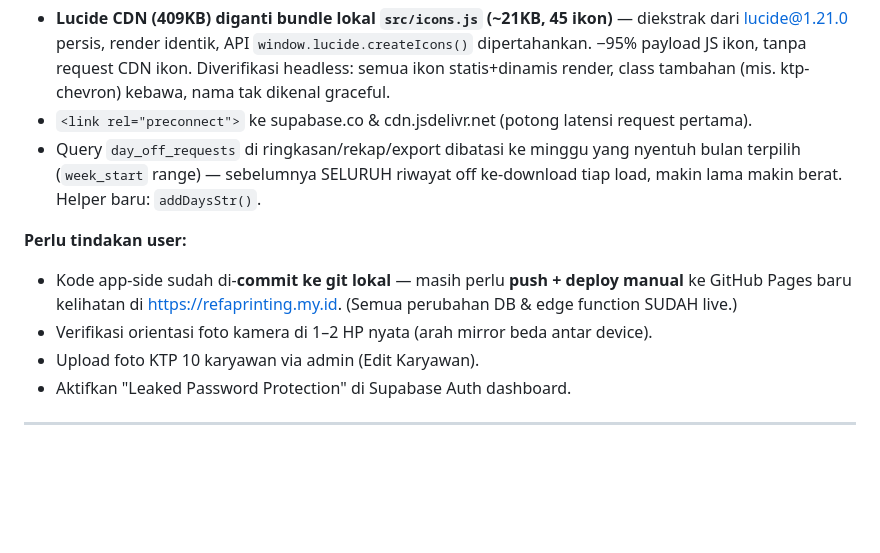
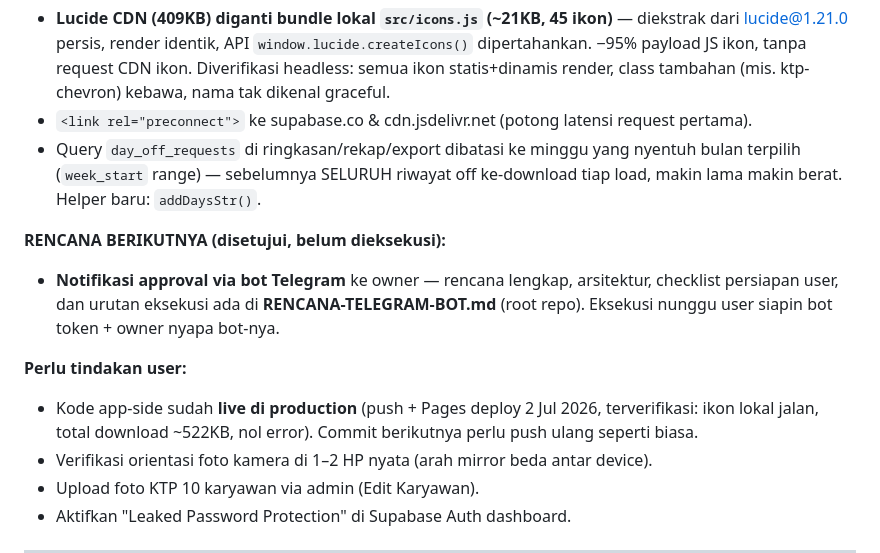
Before and after one commit to anotherie17/refa-attendance, a Markdown page: CLAUDE.md, the part around the change. Rendered like a GitHub page; blank space fills up the shorter version.

```diff
--- a/CLAUDE.md
+++ b/CLAUDE.md
@@ -289,10 +289,15 @@ di-skip atas permintaan user). Ringkas:
   nyentuh bulan terpilih (`week_start` range) — sebelumnya SELURUH riwayat off
   ke-download tiap load, makin lama makin berat. Helper baru: `addDaysStr()`.
 
+**RENCANA BERIKUTNYA (disetujui, belum dieksekusi):**
+- **Notifikasi approval via bot Telegram** ke owner — rencana lengkap, arsitektur,
+  checklist persiapan user, dan urutan eksekusi ada di **RENCANA-TELEGRAM-BOT.md**
+  (root repo). Eksekusi nunggu user siapin bot token + owner nyapa bot-nya.
+
 **Perlu tindakan user:**
-- Kode app-side sudah di-**commit ke git lokal** — masih perlu **push + deploy
-  manual** ke GitHub Pages baru kelihatan di https://refaprinting.my.id.
-  (Semua perubahan DB & edge function SUDAH live.)
+- Kode app-side sudah **live di production** (push + Pages deploy 2 Jul 2026,
+  terverifikasi: ikon lokal jalan, total download ~522KB, nol error).
+  Commit berikutnya perlu push ulang seperti biasa.
 - Verifikasi orientasi foto kamera di 1–2 HP nyata (arah mirror beda antar device).
 - Upload foto KTP 10 karyawan via admin (Edit Karyawan).
 - Aktifkan "Leaked Password Protection" di Supabase Auth dashboard.
```
Also changed, not shown: RENCANA-TELEGRAM-BOT.md (added, +98 -0 lines).
